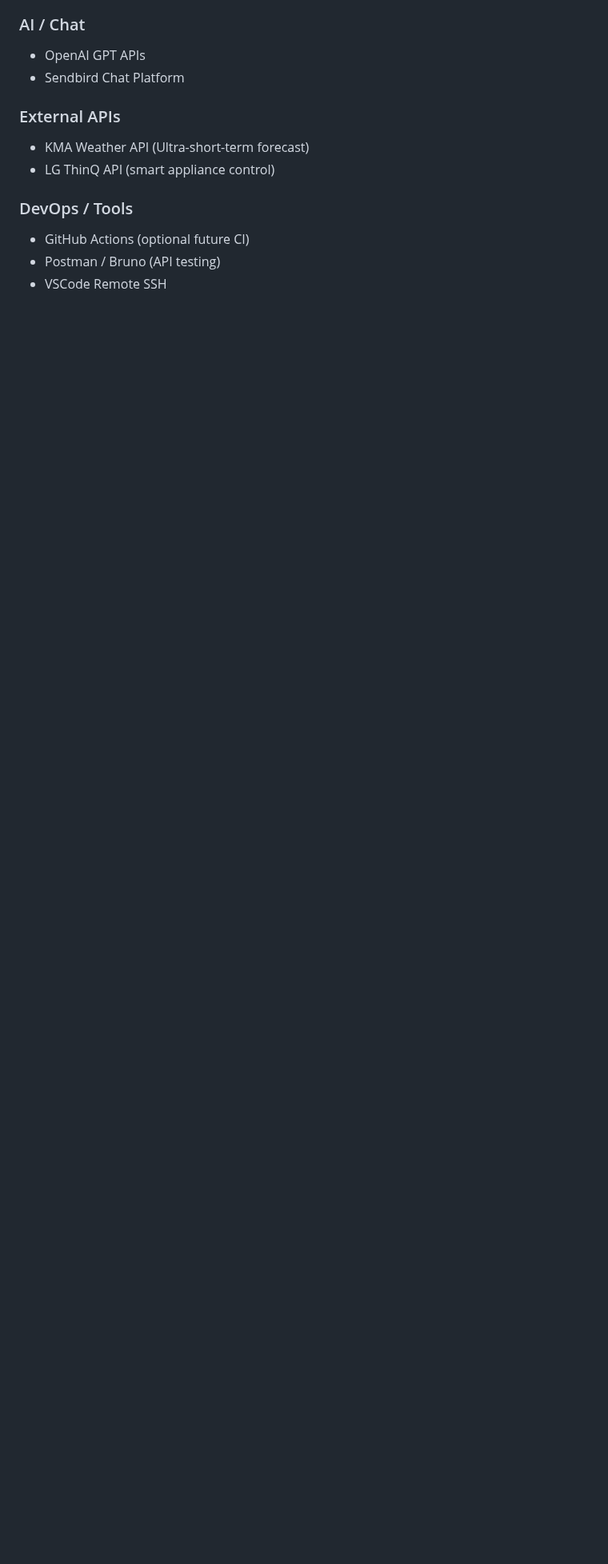
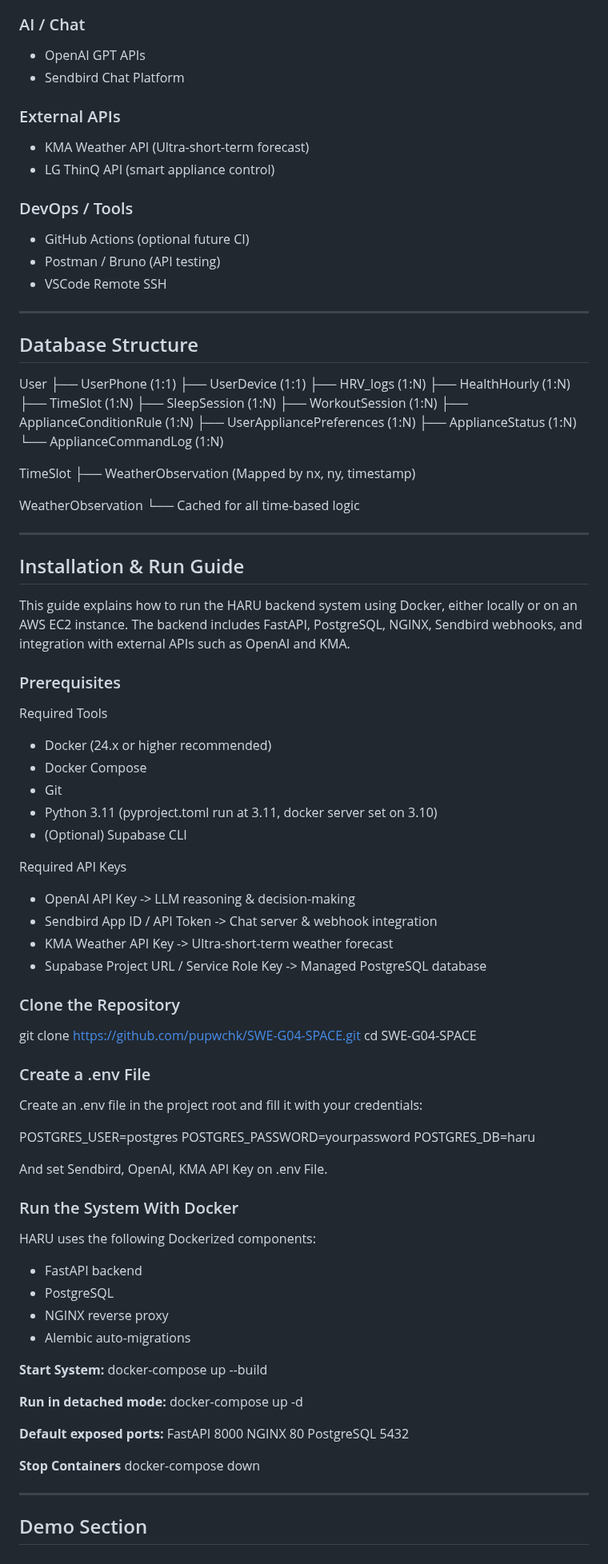
Before and after one commit to pupwchk/SWE-G04-SPACE, a Markdown page: README.md, the part around one of its changes. Shown at 80% size. GitHub-like rendering; blank space fills up the shorter version.

Commit message:
Revise README with comprehensive project details
Updated README to include detailed project overview, key features, architecture, tech stack, database structure, and installation guide.

```diff
--- a/README.md
+++ b/README.md
@@ -161,3 +163,83 @@ Workflow:
 - GitHub Actions (optional future CI)
 - Postman / Bruno (API testing)
 - VSCode Remote SSH
+
+---
+
+## Database Structure
+User
+ ├── UserPhone (1:1)
+ ├── UserDevice (1:1)
+ ├── HRV_logs (1:N)
+ ├── HealthHourly (1:N)
+ ├── TimeSlot (1:N)
+ ├── SleepSession (1:N)
+ ├── WorkoutSession (1:N)
+ ├── ApplianceConditionRule (1:N)
+ ├── UserAppliancePreferences (1:N)
+ ├── ApplianceStatus (1:N)
+ └── ApplianceCommandLog (1:N)
+
+TimeSlot
+ ├── WeatherObservation (Mapped by nx, ny, timestamp)
+
+WeatherObservation
+ └── Cached for all time-based logic
+
+---
+
+## Installation & Run Guide
+This guide explains how to run the HARU backend system using Docker, either locally or on an AWS EC2 instance.
+The backend includes FastAPI, PostgreSQL, NGINX, Sendbird webhooks, and integration with external APIs such as OpenAI and KMA.
+
+### Prerequisites
+Required Tools
+- Docker (24.x or higher recommended)
+- Docker Compose
+- Git
+- Python 3.11 (pyproject.toml run at 3.11, docker server set on 3.10)
+- (Optional) Supabase CLI
+
+Required API Keys
+- OpenAI API Key ->	LLM reasoning & decision-making
+- Sendbird App ID / API Token -> Chat server & webhook integration
+- KMA Weather API Key	-> Ultra-short-term weather forecast
+- Supabase Project URL / Service Role Key	-> Managed PostgreSQL database
+
+### Clone the Repository
+git clone https://github.com/pupwchk/SWE-G04-SPACE.git
+cd SWE-G04-SPACE
+
+### Create a .env File
+Create an .env file in the project root and fill it with your credentials:
+
+POSTGRES_USER=postgres
+POSTGRES_PASSWORD=yourpassword
+POSTGRES_DB=haru
+
+And set Sendbird, OpenAI, KMA API Key on .env File.
+
+### Run the System With Docker
+HARU uses the following Dockerized components:
+- FastAPI backend
+- PostgreSQL
+- NGINX reverse proxy
+- Alembic auto-migrations
+
+**Start System:**
+docker-compose up --build
+
+**Run in detached mode:**
+docker-compose up -d
+
+**Default exposed ports:**
+FastAPI	8000
+NGINX	80
+PostgreSQL 5432
+
+**Stop Containers**
+docker-compose down
+
+---
+
+## Demo Section
```
Also changed, not shown: other parts of README.md (+2 -0 lines).
